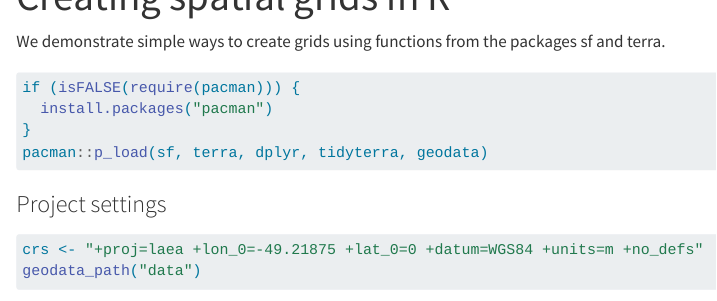
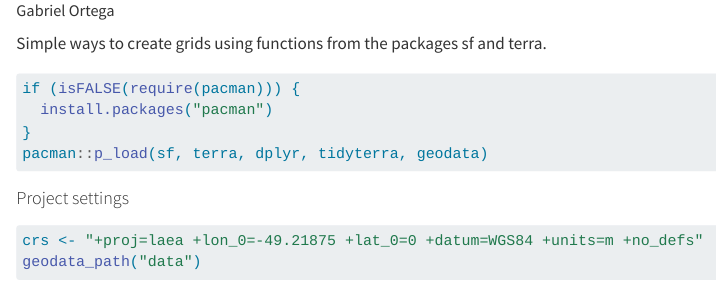
Before and after one commit to gortegasolis/making_spatial_grids, a Quarto document (making_grids.qmd): the page in a window 1100 px wide, from 50 px down before the commit and from 70 px down after it, so that both start at the same text. Rendered offline with R 4.5, knitr and Pandoc in place of Quarto, with nearby package versions; some code elsewhere in the file could not run offline.

Commit message:
Author added

````diff
--- a/making_grids.qmd
+++ b/making_grids.qmd
@@ -1,11 +1,12 @@
 ---
-title: "Creating spatial grids in R"
+title: "Creating spatial grids"
+author: Gabriel Ortega
 format:
    html:
     output-file: "index"
 ---
 
-We demonstrate simple ways to create grids using functions from the packages sf and terra.
+Simple ways to create grids using functions from the packages sf and terra.
 
 ```{r}
 if (isFALSE(require(pacman))) {
````
Also changed, not shown: index.html, making_grids.qmd (7 more changed lines).
